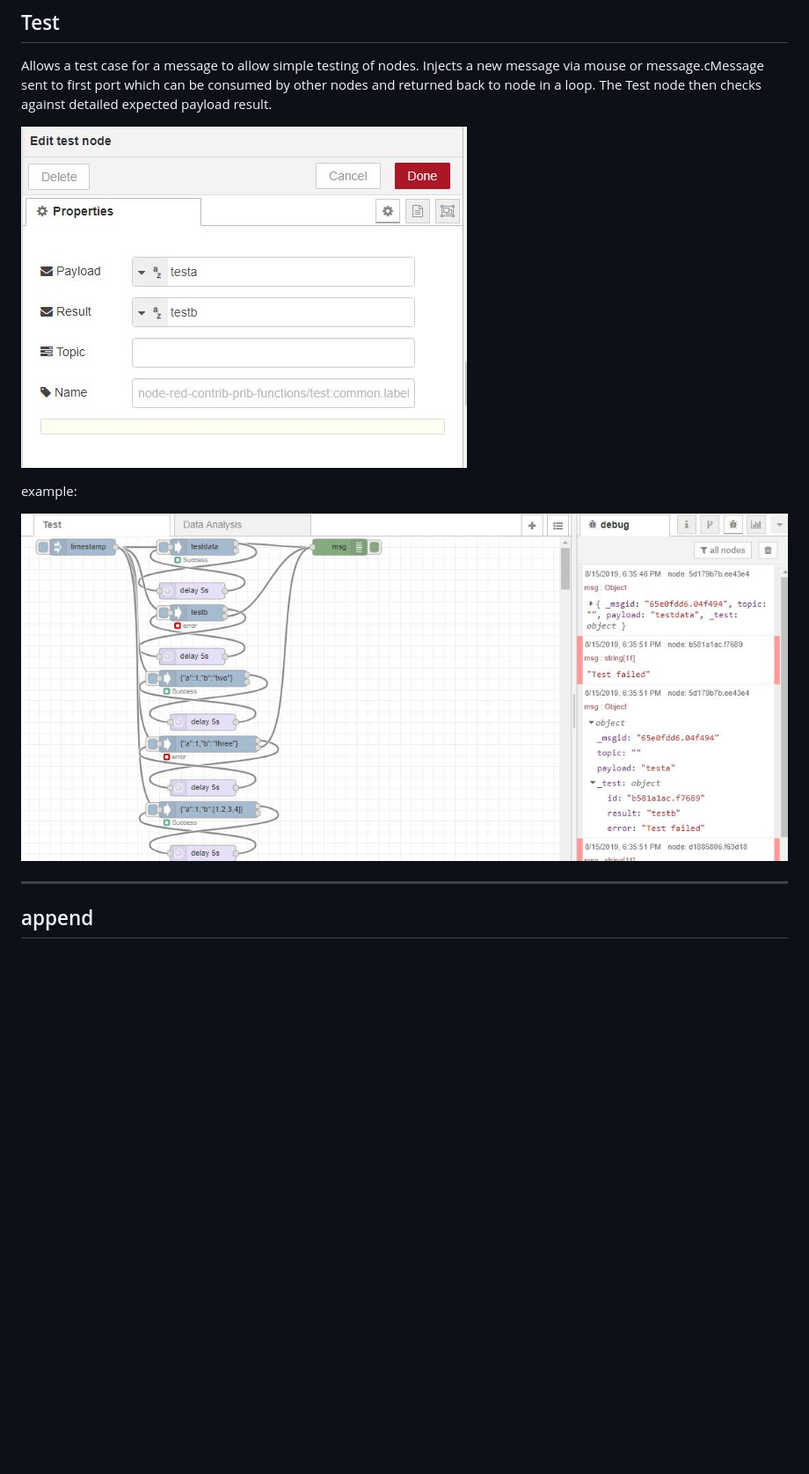
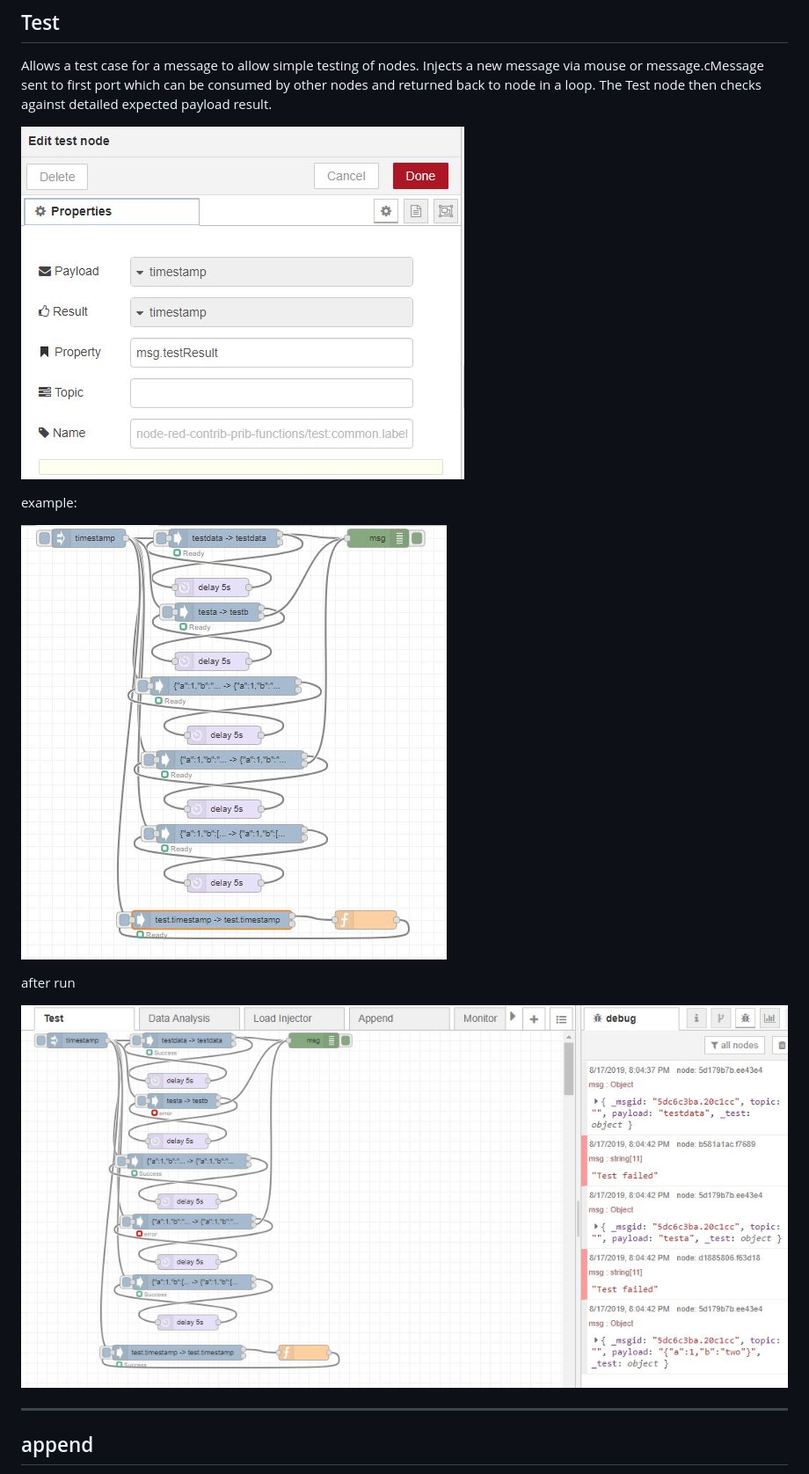
Before and after one commit to peterprib/node-red-contrib-prib-functions, a Markdown page: README.md, the part around one of its changes. Shown at 88% size. Drawn GitHub-style; pictures changed too: documentation/Test.JPG, documentation/TestTest.JPG, documentation/TestTestRun.JPG (added); blank space fills up the shorter version.

```diff
--- a/README.md
+++ b/README.md
@@ -51,6 +51,10 @@ Allows a test case for a message to allow simple testing of nodes. Injects a new
 example:
 
 ![Test example](documentation/TestTest.JPG "Test example")
+
+after run
+
+![Test example run](documentation/TestTestRun.JPG "Test example run")
 
 ------------------------------------------------------------
 
```
Also changed, not shown: other parts of README.md (+6 -0 lines), documentation/DataAnalysis.JPG, 8 other files.
